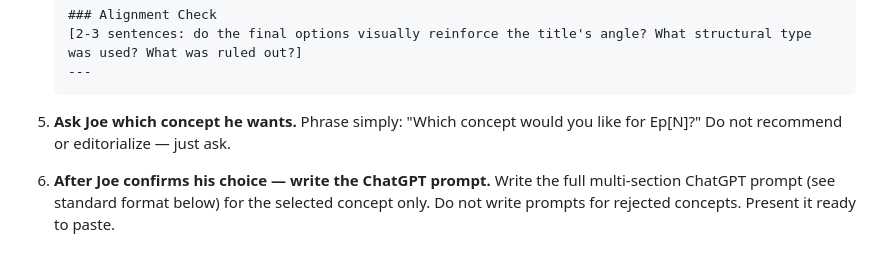
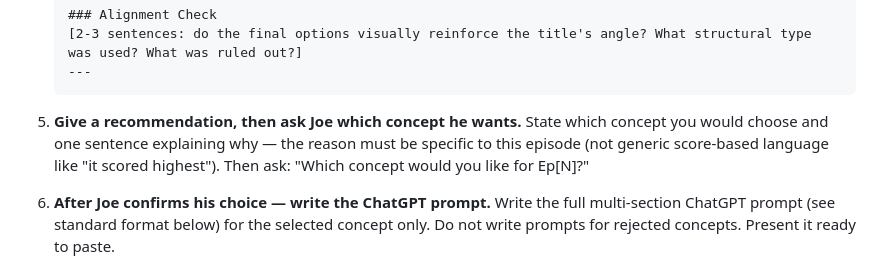
Before and after one commit to jammele/WinePairPodcast, a Markdown page: .claude/commands/generate-cover-art.md, the part around the change. GitHub-like rendering.

Commit message:
Add recommendation step to generate-cover-art (Step 5)
Co-Authored-By: Claude Sonnet 4.6 <noreply@anthropic.com>

````diff
--- a/.claude/commands/generate-cover-art.md
+++ b/.claude/commands/generate-cover-art.md
@@ -71,7 +71,8 @@ Pre. **Read `data/cover-art-session-reports.md` before doing anything else.**
    ---
    ```
 
-5. **Ask Joe which concept he wants.** Phrase simply: "Which concept would you like for Ep[N]?" Do not recommend or editorialize — just ask.
+5. **Give a recommendation, then ask Joe which concept he wants.**
+   State which concept you would choose and one sentence explaining why — the reason must be specific to this episode (not generic score-based language like "it scored highest"). Then ask: "Which concept would you like for Ep[N]?"
 
 6. **After Joe confirms his choice — write the ChatGPT prompt.**
    Write the full multi-section ChatGPT prompt (see standard format below) for the selected concept only. Do not write prompts for rejected concepts. Present it ready to paste.
````
